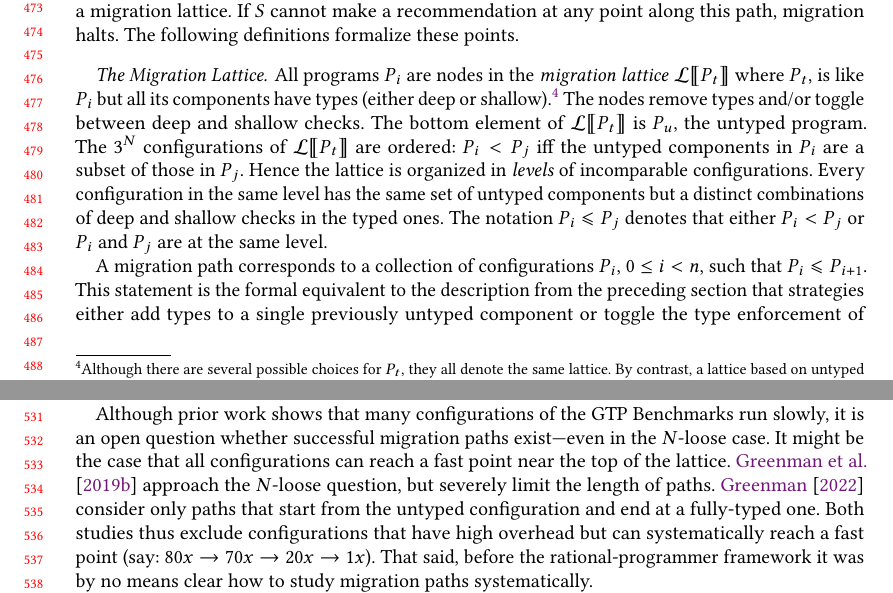
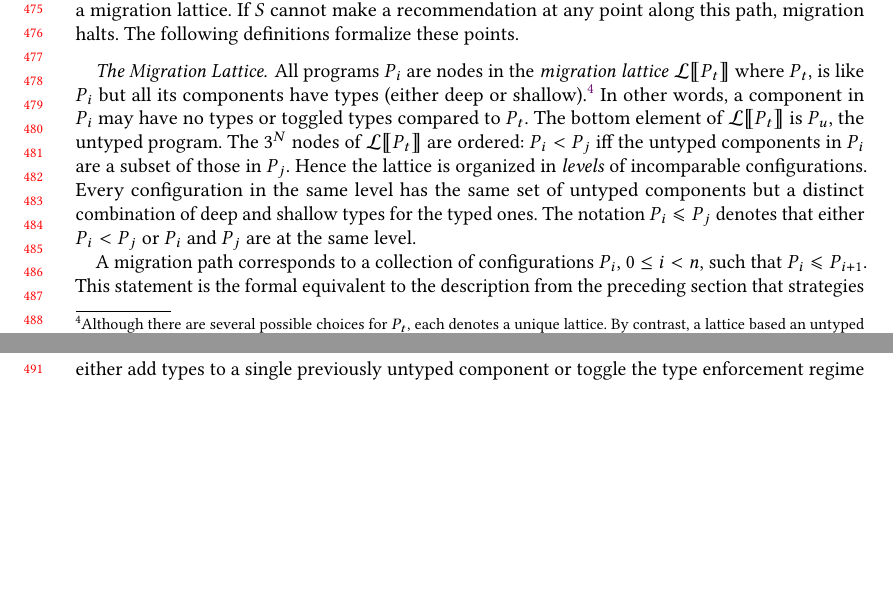
Before and after one commit to bennn/gfd-oopsla-2023, a LaTeX paper (oopsla-2023/paper.tex, which reads oopsla-2023/experiment-lattice.tex): two parts of pages 10 and 11 of 29, joined at a grey line, cut at the place of the change, the shorter picture padded with empty space. Compiled offline with pdfLaTeX.

Commit message:
working trhough section 4

```diff
--- a/oopsla-2023/experiment-lattice.tex
+++ b/oopsla-2023/experiment-lattice.tex
@@ -39,20 +39,21 @@ The following definitions formalize these points.
 \emph{migration lattice} \lattice{\program{}_t} where ${\program{}_t}$, is like
 ${\program{}_i}$ but all its components have types (either deep or
 shallow).\footnote{Although there are several possible choices for
-$\program_t$, they all denote the same lattice. By contrast, a lattice
-based on untyped code (\lattice{\program{}_u}) is ambiguous without a
+$\program_t$, each denotes a unique lattice. By contrast, a lattice
+based an untyped program (\lattice{\program{}_u}) is ambiguous without a
 pre-determined set of types.}
-The nodes remove types and/or toggle between deep and shallow checks.
+In other words, a component in ${\program{}_i}$ may have no types
+or toggled types compared to ${\program{}_t}$.
 The bottom element of \lattice{\program{}_t} is ${\program{}_u}$, the untyped
 program.
-The $3^N$ configurations of \lattice{\program{}_t} are ordered:
+The $3^N$ nodes of \lattice{\program{}_t} are ordered:
 $\ordered{\program{}_i}{\program{}_j}$ iff
 the untyped components in ${\program{}_i}$ are a subset
 of those in ${\program{}_j}$.
 Hence the lattice is organized in \emph{levels} of incomparable
 configurations.
 Every configuration in the same level has the same set of untyped components
-but a distinct combinations of deep and shallow checks in the typed ones.
+but a distinct combination of deep and shallow types for the typed ones.
 The notation $\orderqed{\program{}_i}{\program{}_j}$ denotes that either
 $\ordered{\program{}_i}{\program{}_j}$ or $\program{}_i$ and $\program{}_j$
 are at the same level.
@@ -61,7 +62,7 @@ A migration path corresponds to a collection of configurations $\program{}_i$,
 $0 \leq i < n$, such that $\orderqed{\program{}_i}{\program{}_{i+1}}$.
 This statement is the formal equivalent to the
 description from the preceding section that strategies either add types to a
-single previously untyped component or toggle the type enforcement of existing
+single previously untyped component or toggle the type enforcement regime of existing
 typed components.
 (No strategy, including the agnostic ones, modifies a boundary where both sides
 are untyped.)
@@ -144,18 +144,3 @@ A migration path ${\program{}_0} \ldots {\program{}_n}$ is $N$-loosely successfu
   \item $\slowdown{\program{}_n}{\program{}_u} \leq \takikawa{}$
   \end{enumerate}
 \end{quote}
-
-Although prior work shows that many configurations of the GTP Benchmarks
-run slowly, it is an open question whether successful migration paths
-exist---even in the $N$-loose case.
-It might be the case that all configurations can reach a fast point near the
-top of the lattice.
-\citet{gtnffvf-jfp-2019} approach the $N$-loose question, but severely limit
-the length of paths.
-\citet{g-deep-shallow} consider only paths that start from the untyped
-configuration and end at a fully-typed one.
-Both studies thus exclude configurations that have high overhead but can
-systematically reach a fast point (say: $80x \rightarrow 70x \rightarrow 20x
-\rightarrow 1x$).
-That said, before the rational-programmer framework it was by no means
-clear how to study migration paths systematically.
```
Also changed, not shown: oopsla-2023/experiment-basics.tex (+2 -1 lines), oopsla-2023/experiment.tex (+1 -1 lines), oopsla-2023/experiment-lattice.tex (19 more changed lines).
